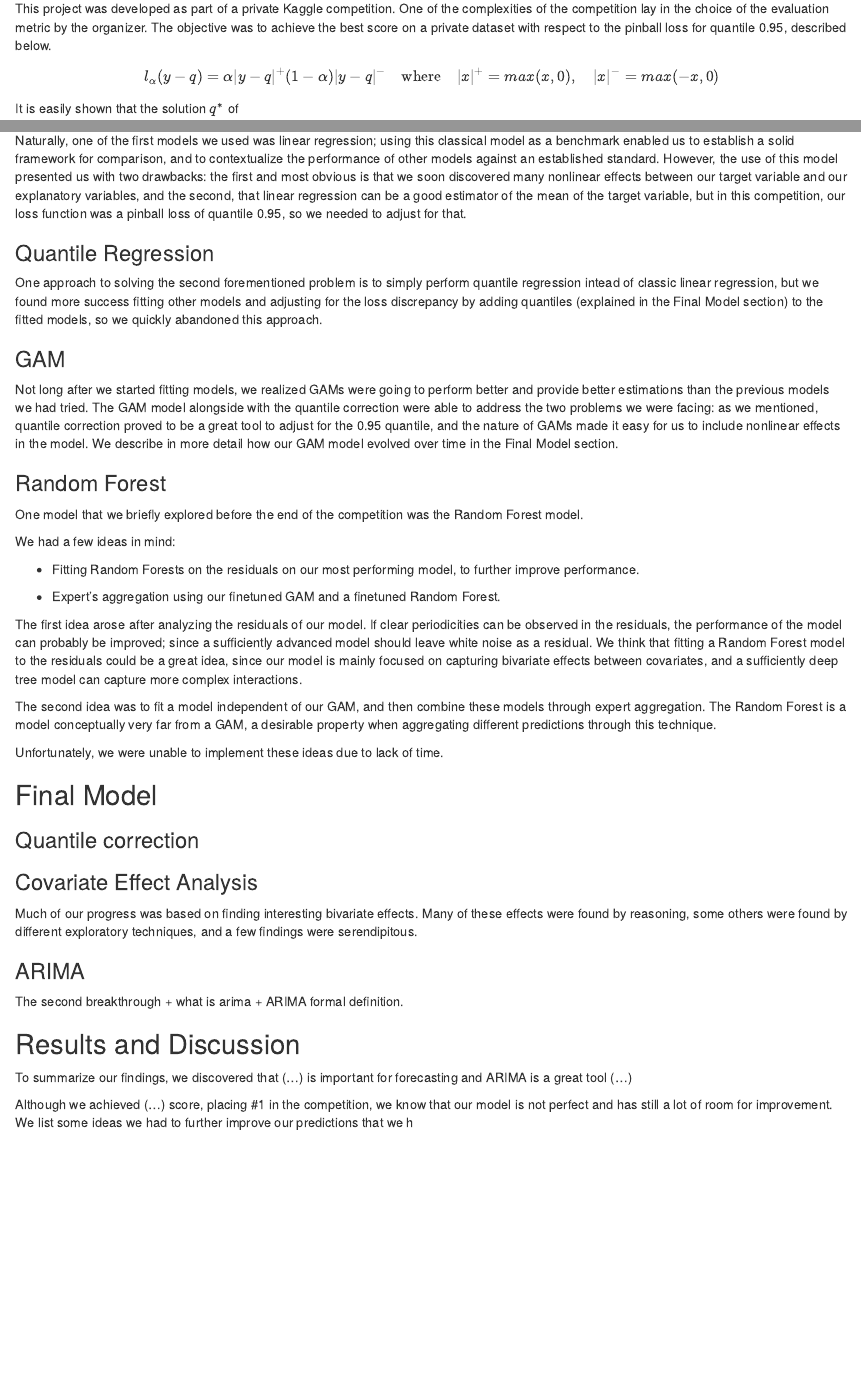
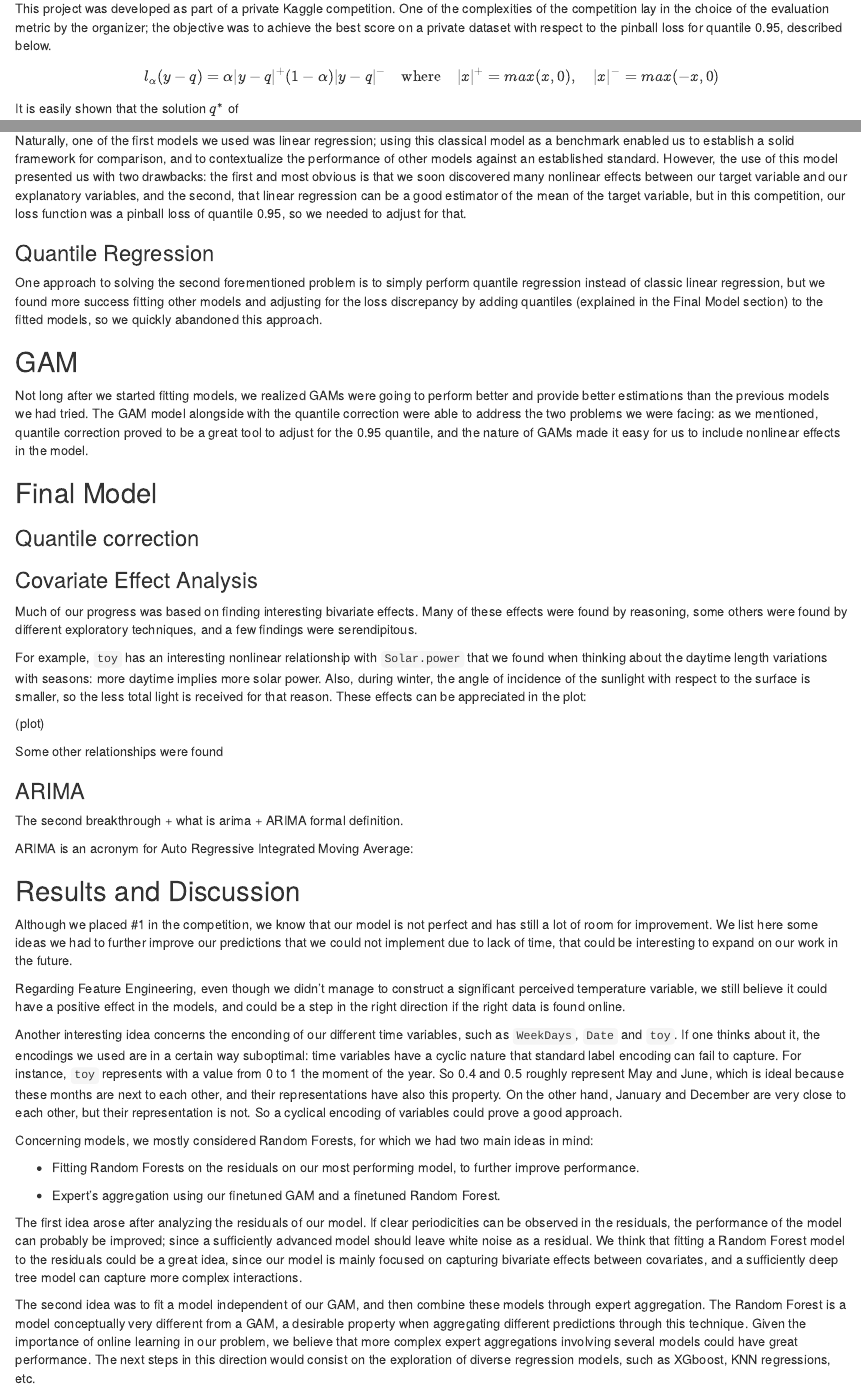
Before and after one commit to Gklajer/Net-Load-Forecasting, an R Markdown document (rapport.Rmd): the page in a window 1100 px wide, from 470 px down, and a second part further down, joined at a grey line. Rendered offline with R 4.5, knitr and Pandoc, with nearby package versions; some code elsewhere in the file could not run offline.

Commit message:
update report

```diff
--- a/rapport.Rmd
+++ b/rapport.Rmd
@@ -66,7 +69,7 @@ In this project, we tested different models and techniques for day-ahead ex-post
 
 ## Preliminaries
 
-This project was developed as part of a private Kaggle competition. One of the complexities of the competition lay in the choice of the evaluation metric by the organizer. The objective was to achieve the best score on a private dataset with respect to the pinball loss for quantile 0.95, described below.
+This project was developed as part of a private Kaggle competition. One of the complexities of the competition lay in the choice of the evaluation metric by the organizer; the objective was to achieve the best score on a private dataset with respect to the pinball loss for quantile 0.95, described below.
 
 $$
 l_{\alpha}(y-q) = \alpha |y-q|^{+} (1-\alpha )|y-q|^{-}\quad \text{where} \quad |x|^{+} = max(x,0),\quad |x|^{-} = max(-x,0)
@@ -126,27 +129,13 @@ Naturally, one of the first models we used was linear regression; using this cla
 
 ### Quantile Regression
 
-One approach to solving the second forementioned problem is to simply perform quantile regression intead of classic linear regression, but we found more success fitting other models and adjusting for the loss discrepancy by adding quantiles (explained in the Final Model section) to the fitted models, so we quickly abandoned this approach.
+One approach to solving the second forementioned problem is to simply perform quantile regression instead of classic linear regression, but we found more success fitting other models and adjusting for the loss discrepancy by adding quantiles (explained in the Final Model section) to the fitted models, so we quickly abandoned this approach.
 
-### GAM
+## GAM
 
-Not long after we started fitting models, we realized GAMs were going to perform better and provide better estimations than the previous models we had tried. The GAM model alongside with the quantile correction were able to address the two problems we were facing: as we mentioned, quantile correction proved to be a great tool to adjust for the 0.95 quantile, and the nature of GAMs made it easy for us to include nonlinear effects in the model. We describe in more detail how our GAM model evolved over time in the Final Model section.
+Not long after we started fitting models, we realized GAMs were going to perform better and provide better estimations than the previous models we had tried. The GAM model alongside with the quantile correction were able to address the two problems we were facing: as we mentioned, quantile correction proved to be a great tool to adjust for the 0.95 quantile, and the nature of GAMs made it easy for us to include nonlinear effects in the model.
 
-### Random Forest
 
-One model that we briefly explored before the end of the competition was the Random Forest model.
-
-We had a few ideas in mind:
-
--   Fitting Random Forests on the residuals on our most performing model, to further improve performance.
-
--   Expert's aggregation using our finetuned GAM and a finetuned Random Forest.
-
-The first idea arose after analyzing the residuals of our model. If clear periodicities can be observed in the residuals, the performance of the model can probably be improved; since a sufficiently advanced model should leave white noise as a residual. We think that fitting a Random Forest model to the residuals could be a great idea, since our model is mainly focused on capturing bivariate effects between covariates, and a sufficiently deep tree model can capture more complex interactions.
-
-The second idea was to fit a model independent of our GAM, and then combine these models through expert aggregation. The Random Forest is a model conceptually very far from a GAM, a desirable property when aggregating different predictions through this technique.
-
-Unfortunately, we were unable to implement these ideas due to lack of time.
 
 ## Final Model
 
@@ -156,14 +145,37 @@ Unfortunately, we were unable to implement these ideas due to lack of time.
 
 Much of our progress was based on finding interesting bivariate effects. Many of these effects were found by reasoning, some others were found by different exploratory techniques, and a few findings were serendipitous.
 
+For example, `toy` has an interesting nonlinear relationship with `Solar.power` that we found when thinking about the daytime length variations with seasons: more daytime implies more solar power. Also, during winter, the angle of incidence of the sunlight with respect to the surface is smaller, so the less total light is received for that reason. These effects can be appreciated in the plot:
+
+(plot)
+
+Some other relationships were found
+
+
+
 
 
 ### ARIMA
 
 The second breakthrough + what is arima + ARIMA formal definition.
 
+ARIMA is an acronym for Auto Regressive Integrated Moving Average:
+
+
 ## Results and Discussion
 
-To summarize our findings, we discovered that (...) is important for forecasting and ARIMA is a great tool (...)
+Although we placed #1 in the competition, we know that our model is not perfect and has still a lot of room for improvement. We list here some ideas we had to further improve our predictions that we could not implement due to lack of time, that could be interesting to expand on our work in the future.
 
-Although we achieved (...) score, placing #1 in the competition, we know that our model is not perfect and has still a lot of room for improvement. We list some ideas we had to further improve our predictions that we h
+Regarding Feature Engineering, even though we didn't manage to construct a significant perceived temperature variable, we still believe it could have a positive effect in the models, and could be a step in the right direction if the right data is found online.
+
+Another interesting idea concerns the enconding of our different time variables, such as `WeekDays`, `Date` and `toy`. If one thinks about it, the encodings we used are in a certain way suboptimal: time variables have a cyclic nature that standard label encoding can fail to capture. For instance, `toy` represents with a value from 0 to 1 the moment of the year. So 0.4 and 0.5 roughly represent May and June, which is ideal because these months are next to each other, and their representations have also this property. On the other hand, January and December are very close to each other, but their representation is not. So a cyclical encoding of variables could prove a good approach.
+
+Concerning models, we mostly considered Random Forests, for which we had two main ideas in mind:
+
+-   Fitting Random Forests on the residuals on our most performing model, to further improve performance.
+
+-   Expert's aggregation using our finetuned GAM and a finetuned Random Forest.
+
+The first idea arose after analyzing the residuals of our model. If clear periodicities can be observed in the residuals, the performance of the model can probably be improved; since a sufficiently advanced model should leave white noise as a residual. We think that fitting a Random Forest model to the residuals could be a great idea, since our model is mainly focused on capturing bivariate effects between covariates, and a sufficiently deep tree model can capture more complex interactions.
+
+The second idea was to fit a model independent of our GAM, and then combine these models through expert aggregation. The Random Forest is a model conceptually very different from a GAM, a desirable property when aggregating different predictions through this technique. Given the importance of online learning in our problem, we believe that more complex expert aggregations involving several models could have great performance. The next steps in this direction would consist on the exploration of diverse regression models, such as XGboost, KNN regressions, etc.
```
Also changed, not shown: rapport.Rmd (7 more changed lines).
